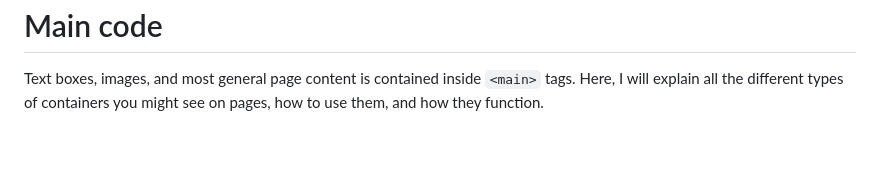
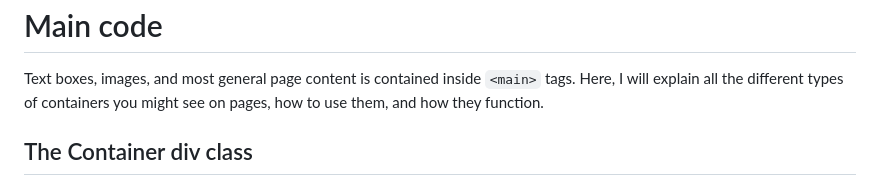
Before and after one commit to LUAstro/LUAstro-website, a Markdown page: README.md, the part around the change. Rendered like a GitHub page; blank space fills up the shorter version.

```diff
--- a/README.md
+++ b/README.md
@@ -296,3 +296,5 @@ The last part of the `<header>` code is for the Search Bar. This code is complic
 <h1>Main code</h1>
 
 Text boxes, images, and most general page content is contained inside `<main>` tags. Here, I will explain all the different types of containers you might see on pages, how to use them, and how they function.
+
+<h2>The Container div class</h2>
```
